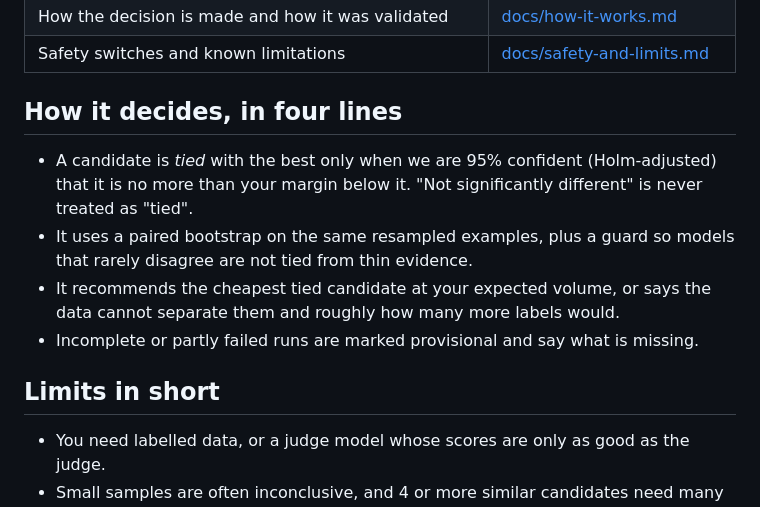
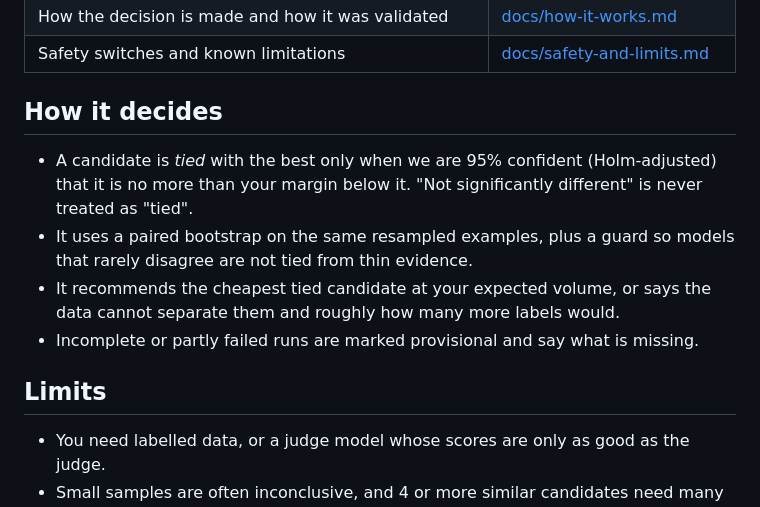
Before and after one commit to mugil0095/tiebreak, a Markdown page: README.md, the part around the change. Rendered like a GitHub page.

Commit message:
Revise section titles in README.md
Updated section headers for clarity and consistency.

```diff
--- a/README.md
+++ b/README.md
@@ -107,14 +107,14 @@ Pricing, reasoning models, rate limits and resuming: [docs/usage.md](docs/usage.
 | How the decision is made and how it was validated | [docs/how-it-works.md](docs/how-it-works.md) |
 | Safety switches and known limitations | [docs/safety-and-limits.md](docs/safety-and-limits.md) |
 
-## How it decides, in four lines
+## How it decides
 
 - A candidate is *tied* with the best only when we are 95% confident (Holm-adjusted) that it is no more than your margin below it. "Not significantly different" is never treated as "tied".
 - It uses a paired bootstrap on the same resampled examples, plus a guard so models that rarely disagree are not tied from thin evidence.
 - It recommends the cheapest tied candidate at your expected volume, or says the data cannot separate them and roughly how many more labels would.
 - Incomplete or partly failed runs are marked provisional and say what is missing.
 
-## Limits in short
+## Limits
 
 - You need labelled data, or a judge model whose scores are only as good as the judge.
 - Small samples are often inconclusive, and 4 or more similar candidates need many examples to confirm ties.
```
